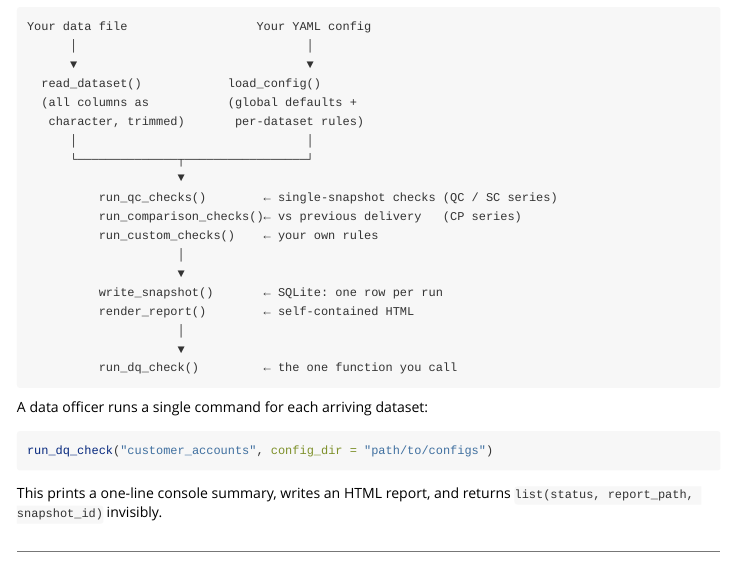
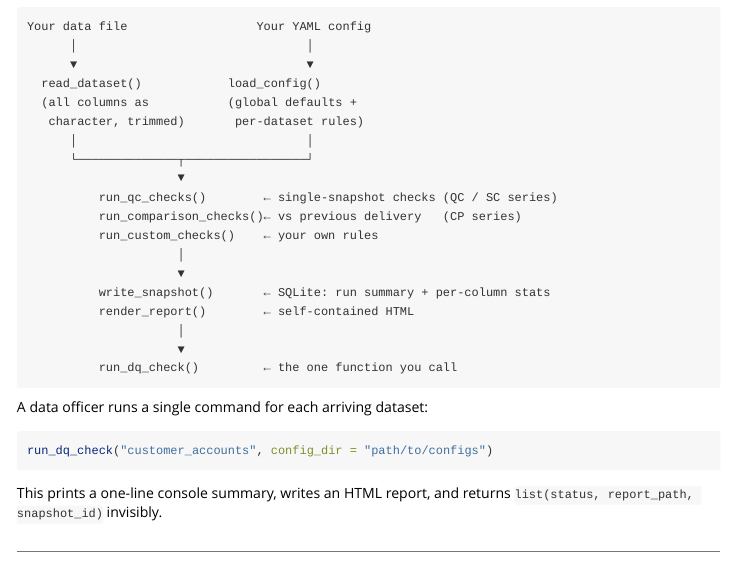
Before and after one commit to mickmioduszewski/dqcheckr, an R Markdown document (vignettes/dqcheckr.Rmd): the page in a window 1100 px wide, from 200 px down. Rendered offline with R 4.5, knitr and Pandoc, with nearby package versions.

Commit message:
Fix architecture diagram: clarify SQLite writes run summary and per-column stats

```diff
--- a/vignettes/dqcheckr.Rmd
+++ b/vignettes/dqcheckr.Rmd
@@ -34,7 +34,7 @@ Your data file                  Your YAML config
           run_custom_checks()    ← your own rules
                      │
                      ▼
-          write_snapshot()       ← SQLite: one row per run
+          write_snapshot()       ← SQLite: run summary + per-column stats
           render_report()        ← self-contained HTML
                      │
                      ▼
```
